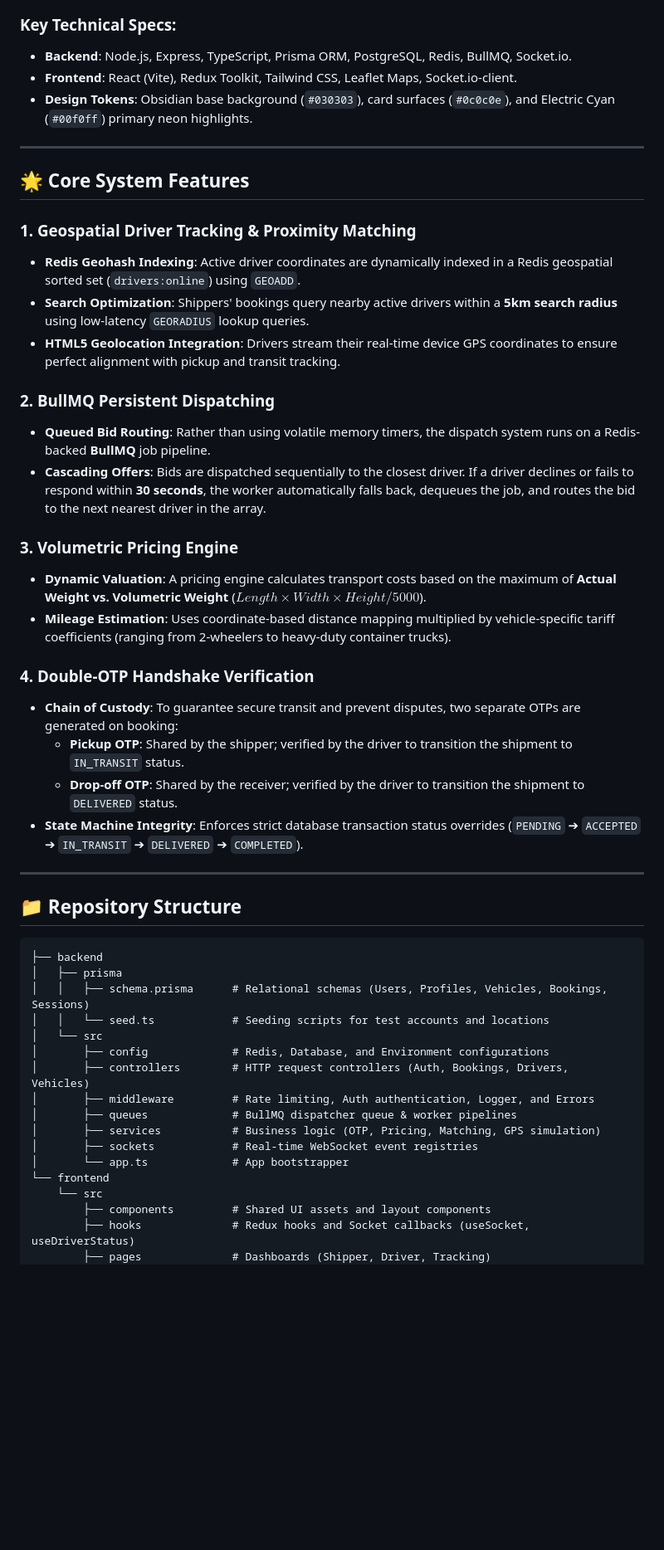
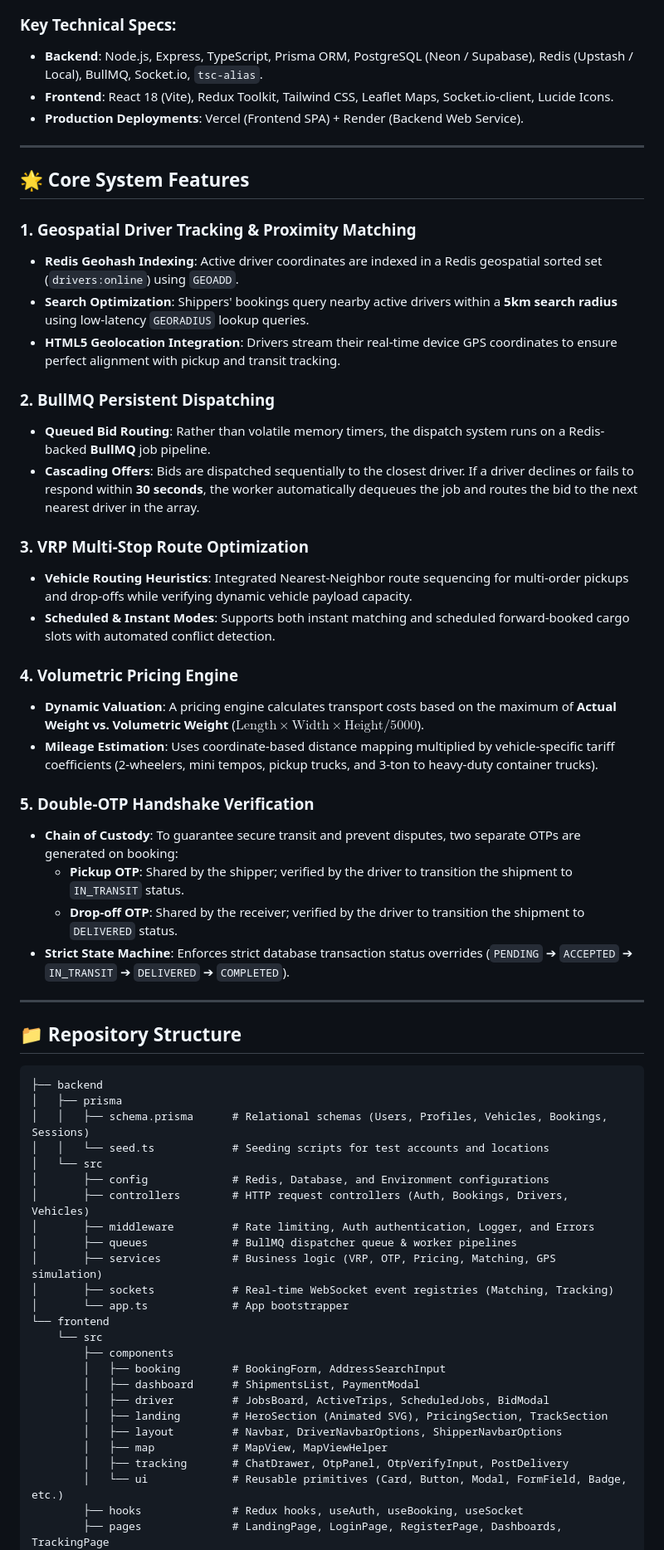
Before and after one commit to aadi17-arch/cargogo, a Markdown page: README.md, the part around one of its changes. Shown at 83% size. Rendered like a GitHub page; blank space fills up the shorter version.

````diff
--- a/README.md
+++ b/README.md
@@ -17,32 +17,36 @@ graph TD
 ```
 
 ### Key Technical Specs:
-- **Backend**: Node.js, Express, TypeScript, Prisma ORM, PostgreSQL, Redis, BullMQ, Socket.io.
-- **Frontend**: React (Vite), Redux Toolkit, Tailwind CSS, Leaflet Maps, Socket.io-client.
-- **Design Tokens**: Obsidian base background (`#030303`), card surfaces (`#0c0c0e`), and Electric Cyan (`#00f0ff`) primary neon highlights.
+- **Backend**: Node.js, Express, TypeScript, Prisma ORM, PostgreSQL (Neon / Supabase), Redis (Upstash / Local), BullMQ, Socket.io, `tsc-alias`.
+- **Frontend**: React 18 (Vite), Redux Toolkit, Tailwind CSS, Leaflet Maps, Socket.io-client, Lucide Icons.
+- **Production Deployments**: Vercel (Frontend SPA) + Render (Backend Web Service).
 
 ---
 
 ## 🌟 Core System Features
 
 ### 1. Geospatial Driver Tracking & Proximity Matching
-- **Redis Geohash Indexing**: Active driver coordinates are dynamically indexed in a Redis geospatial sorted set (`drivers:online`) using `GEOADD`.
+- **Redis Geohash Indexing**: Active driver coordinates are indexed in a Redis geospatial sorted set (`drivers:online`) using `GEOADD`.
 - **Search Optimization**: Shippers' bookings query nearby active drivers within a **5km search radius** using low-latency `GEORADIUS` lookup queries.
 - **HTML5 Geolocation Integration**: Drivers stream their real-time device GPS coordinates to ensure perfect alignment with pickup and transit tracking.
 
 ### 2. BullMQ Persistent Dispatching
-- **Queued Bid Routing**: Rather than using volatile memory timers, the dispatch system runs on a Redis-backed **BullMQ** job pipeline.
-- **Cascading Offers**: Bids are dispatched sequentially to the closest driver. If a driver declines or fails to respond within **30 seconds**, the worker automatically falls back, dequeues the job, and routes the bid to the next nearest driver in the array.
+- **Queued Bid Routing**: Rather than volatile memory timers, the dispatch system runs on a Redis-backed **BullMQ** job pipeline.
+- **Cascading Offers**: Bids are dispatched sequentially to the closest driver. If a driver declines or fails to respond within **30 seconds**, the worker automatically dequeues the job and routes the bid to the next nearest driver in the array.
 
-### 3. Volumetric Pricing Engine
-- **Dynamic Valuation**: A pricing engine calculates transport costs based on the maximum of **Actual Weight vs. Volumetric Weight** ($Length \times Width \times Height / 5000$).
-- **Mileage Estimation**: Uses coordinate-based distance mapping multiplied by vehicle-specific tariff coefficients (ranging from 2-wheelers to heavy-duty container trucks).
+### 3. VRP Multi-Stop Route Optimization
+- **Vehicle Routing Heuristics**: Integrated Nearest-Neighbor route sequencing for multi-order pickups and drop-offs while verifying dynamic vehicle payload capacity.
+- **Scheduled & Instant Modes**: Supports both instant matching and scheduled forward-booked cargo slots with automated conflict detection.
 
-### 4. Double-OTP Handshake Verification
+### 4. Volumetric Pricing Engine
+- **Dynamic Valuation**: A pricing engine calculates transport costs based on the maximum of **Actual Weight vs. Volumetric Weight** ($\text{Length} \times \text{Width} \times \text{Height} / 5000$).
+- **Mileage Estimation**: Uses coordinate-based distance mapping multiplied by vehicle-specific tariff coefficients (2-wheelers, mini tempos, pickup trucks, and 3-ton to heavy-duty container trucks).
+
+### 5. Double-OTP Handshake Verification
 - **Chain of Custody**: To guarantee secure transit and prevent disputes, two separate OTPs are generated on booking:
   - **Pickup OTP**: Shared by the shipper; verified by the driver to transition the shipment to `IN_TRANSIT` status.
   - **Drop-off OTP**: Shared by the receiver; verified by the driver to transition the shipment to `DELIVERED` status.
-- **State Machine Integrity**: Enforces strict database transaction status overrides (`PENDING` ➔ `ACCEPTED` ➔ `IN_TRANSIT` ➔ `DELIVERED` ➔ `COMPLETED`).
+- **Strict State Machine**: Enforces strict database transaction status overrides (`PENDING` ➔ `ACCEPTED` ➔ `IN_TRANSIT` ➔ `DELIVERED` ➔ `COMPLETED`).
 
 ---
 
@@ -58,12 +62,20 @@ graph TD
 │       ├── controllers        # HTTP request controllers (Auth, Bookings, Drivers, Vehicles)
 │       ├── middleware         # Rate limiting, Auth authentication, Logger, and Errors
 │       ├── queues             # BullMQ dispatcher queue & worker pipelines
-│       ├── services           # Business logic (OTP, Pricing, Matching, GPS simulation)
-│       ├── sockets            # Real-time WebSocket event registries
+│       ├── services           # Business logic (VRP, OTP, Pricing, Matching, GPS simulation)
+│       ├── sockets            # Real-time WebSocket event registries (Matching, Tracking)
 │       └── app.ts             # App bootstrapper
 └── frontend
     └── src
-        ├── components         # Shared UI assets and layout components
-        ├── hooks              # Redux hooks and Socket callbacks (useSocket, useDriverStatus)
-        ├── pages              # Dashboards (Shipper, Driver, Tracking)
+        ├── components
+        │   ├── booking        # BookingForm, AddressSearchInput
+        │   ├── dashboard      # ShipmentsList, PaymentModal
+        │   ├── driver         # JobsBoard, ActiveTrips, ScheduledJobs, BidModal
+        │   ├── landing        # HeroSection (Animated SVG), PricingSection, TrackSection
+        │   ├── layout         # Navbar, DriverNavbarOptions, ShipperNavbarOptions
+        │   ├── map            # MapView, MapViewHelper
+        │   ├── tracking       # ChatDrawer, OtpPanel, OtpVerifyInput, PostDelivery
+        │   └── ui             # Reusable primitives (Card, Button, Modal, FormField, Badge, etc.)
+        ├── hooks              # Redux hooks, useAuth, useBooking, useSocket
+        ├── pages              # LandingPage, LoginPage, RegisterPage, Dashboards, TrackingPage
         ├── services           # REST API client and Socket bridges
````
Also changed, not shown: other parts of README.md (+51 -27 lines).
